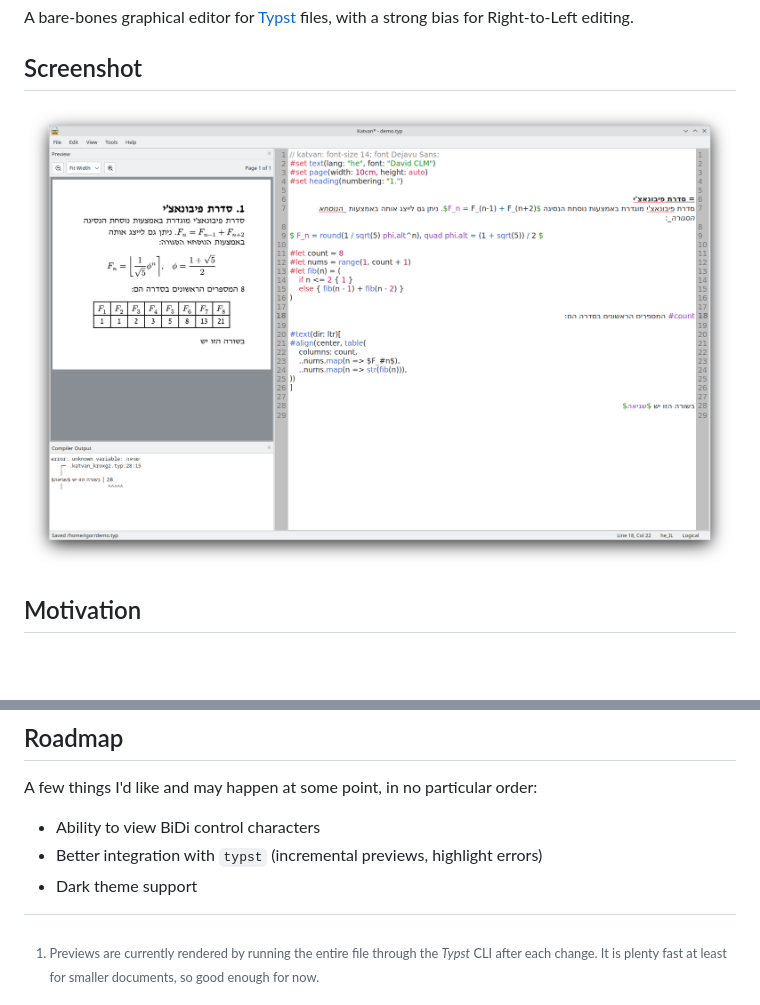
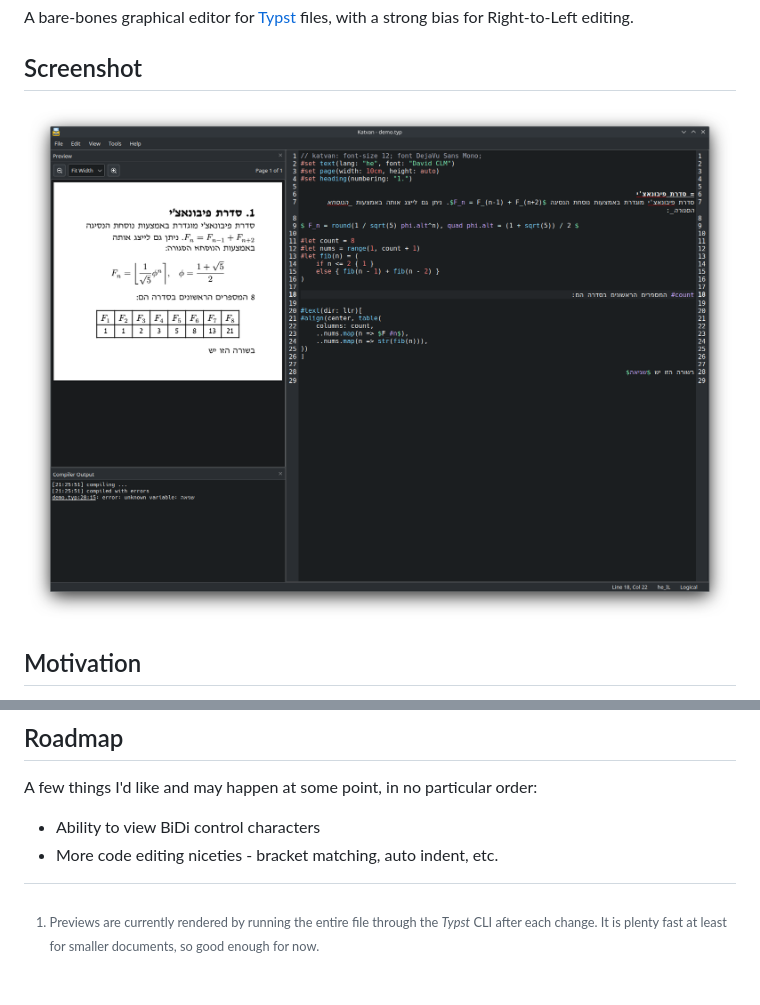
Before and after one commit to IgKh/katvan, a Markdown page: README.md, 2 parts joined by grey strips. Drawn GitHub-style; pictures changed too: .github/assets/screenshot.png; blank space fills up the shorter version.

```diff
--- a/README.md
+++ b/README.md
@@ -79,5 +79,4 @@ Contributions aren't really expected. Issues and PRs in Github are open to creat
 A few things I'd like and may happen at some point, in no particular order:
 
 - Ability to view BiDi control characters
-- Better integration with `typst` (incremental previews, highlight errors)
-- Dark theme support
+- More code editing niceties - bracket matching, auto indent, etc.
```
